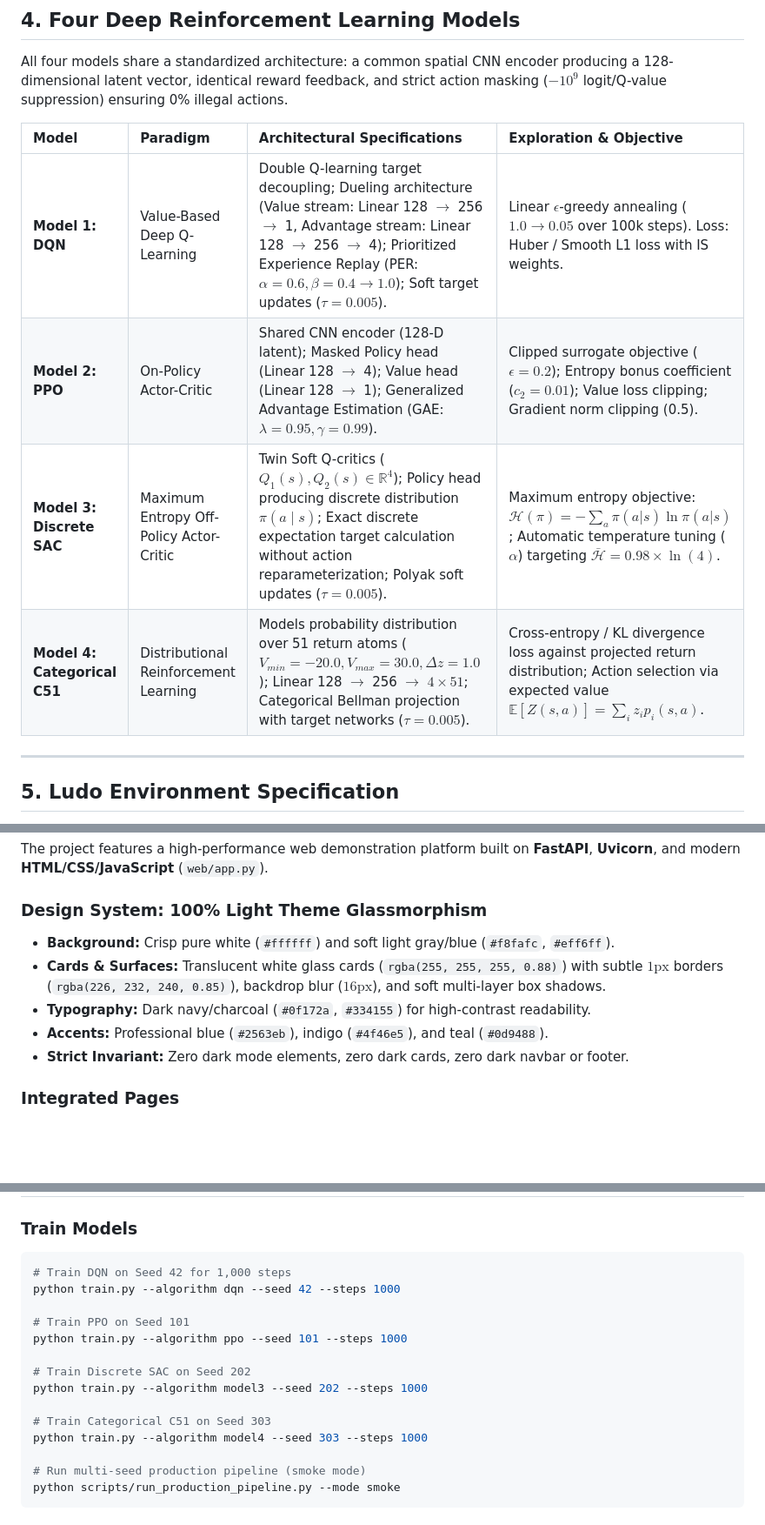
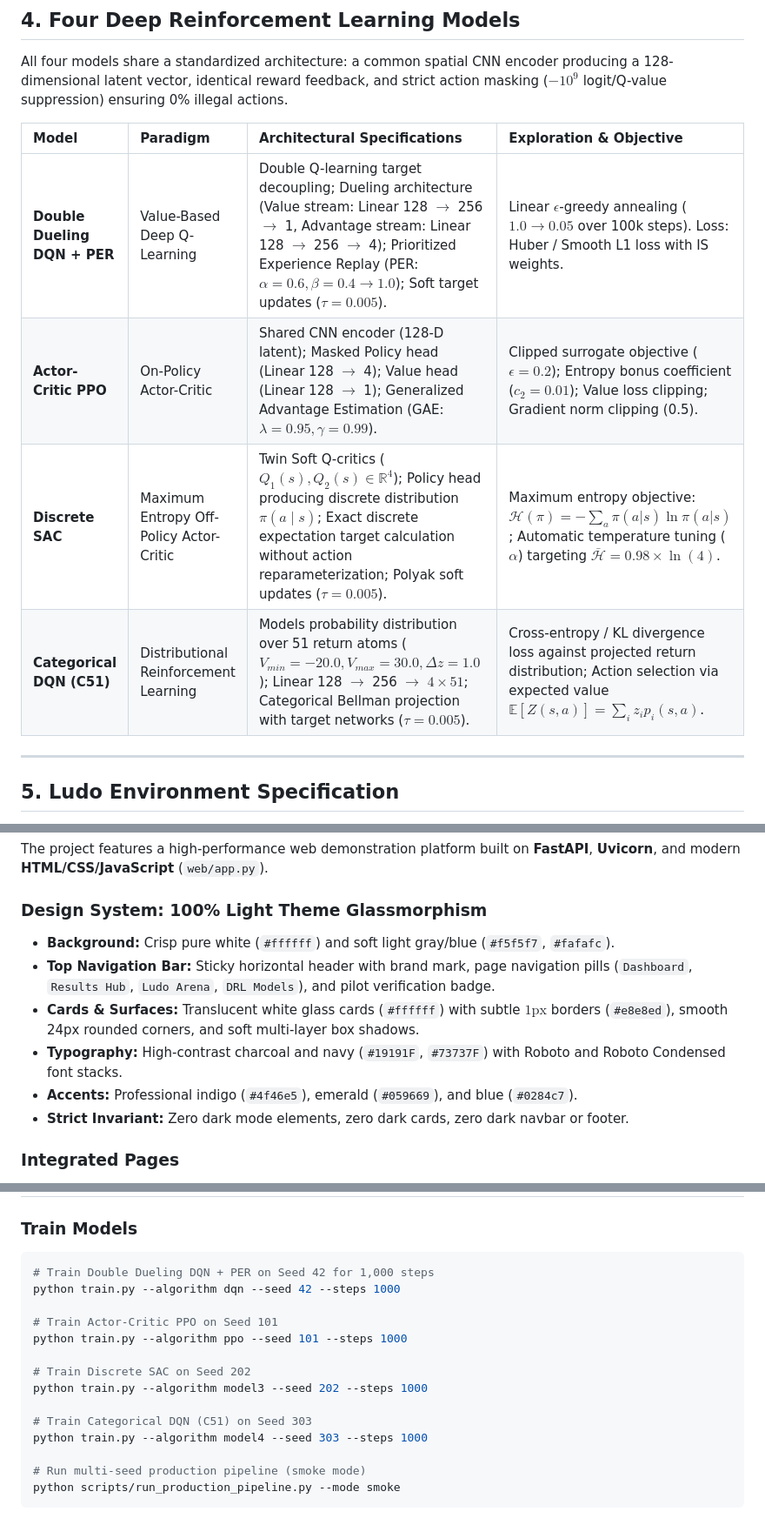
Before and after one commit to Nitinrajgor07/ludo-deep-reinforcement-learning, a Markdown page: README.md, 3 parts joined by grey strips. Shown at 87% size. Rendered like a GitHub page; blank space fills up the shorter version.

````diff
--- a/README.md
+++ b/README.md
@@ -50,10 +50,10 @@ All four models share a standardized architecture: a common spatial CNN encoder
 
 | Model | Paradigm | Architectural Specifications | Exploration & Objective |
 | :--- | :--- | :--- | :--- |
-| **Model 1: DQN** | Value-Based Deep Q-Learning | Double Q-learning target decoupling; Dueling architecture (Value stream: Linear 128 $\to$ 256 $\to$ 1, Advantage stream: Linear 128 $\to$ 256 $\to$ 4); Prioritized Experience Replay (PER: $\alpha=0.6, \beta=0.4 \to 1.0$); Soft target updates ($\tau=0.005$). | Linear $\epsilon$-greedy annealing ($1.0 \to 0.05$ over 100k steps). Loss: Huber / Smooth L1 loss with IS weights. |
-| **Model 2: PPO** | On-Policy Actor-Critic | Shared CNN encoder (128-D latent); Masked Policy head (Linear 128 $\to$ 4); Value head (Linear 128 $\to$ 1); Generalized Advantage Estimation (GAE: $\lambda=0.95, \gamma=0.99$). | Clipped surrogate objective ($\epsilon=0.2$); Entropy bonus coefficient ($c_2=0.01$); Value loss clipping; Gradient norm clipping (0.5). |
-| **Model 3: Discrete SAC** | Maximum Entropy Off-Policy Actor-Critic | Twin Soft Q-critics ($Q_1(s), Q_2(s) \in \mathbb{R}^4$); Policy head producing discrete distribution $\pi(a \mid s)$; Exact discrete expectation target calculation without action reparameterization; Polyak soft updates ($\tau=0.005$). | Maximum entropy objective: $\mathcal{H}(\pi) = -\sum_a \pi(a|s) \ln \pi(a|s)$; Automatic temperature tuning ($\alpha$) targeting $\bar{\mathcal{H}} = 0.98 \times \ln(4)$. |
-| **Model 4: Categorical C51** | Distributional Reinforcement Learning | Models probability distribution over 51 return atoms ($V_{min}=-20.0, V_{max}=30.0, \Delta z=1.0$); Linear 128 $\to$ 256 $\to$ $4 \times 51$; Categorical Bellman projection with target networks ($\tau=0.005$). | Cross-entropy / KL divergence loss against projected return distribution; Action selection via expected value $\mathbb{E}[Z(s, a)] = \sum_i z_i p_i(s, a)$. |
+| **Double Dueling DQN + PER** | Value-Based Deep Q-Learning | Double Q-learning target decoupling; Dueling architecture (Value stream: Linear 128 $\to$ 256 $\to$ 1, Advantage stream: Linear 128 $\to$ 256 $\to$ 4); Prioritized Experience Replay (PER: $\alpha=0.6, \beta=0.4 \to 1.0$); Soft target updates ($\tau=0.005$). | Linear $\epsilon$-greedy annealing ($1.0 \to 0.05$ over 100k steps). Loss: Huber / Smooth L1 loss with IS weights. |
+| **Actor-Critic PPO** | On-Policy Actor-Critic | Shared CNN encoder (128-D latent); Masked Policy head (Linear 128 $\to$ 4); Value head (Linear 128 $\to$ 1); Generalized Advantage Estimation (GAE: $\lambda=0.95, \gamma=0.99$). | Clipped surrogate objective ($\epsilon=0.2$); Entropy bonus coefficient ($c_2=0.01$); Value loss clipping; Gradient norm clipping (0.5). |
+| **Discrete SAC** | Maximum Entropy Off-Policy Actor-Critic | Twin Soft Q-critics ($Q_1(s), Q_2(s) \in \mathbb{R}^4$); Policy head producing discrete distribution $\pi(a \mid s)$; Exact discrete expectation target calculation without action reparameterization; Polyak soft updates ($\tau=0.005$). | Maximum entropy objective: $\mathcal{H}(\pi) = -\sum_a \pi(a|s) \ln \pi(a|s)$; Automatic temperature tuning ($\alpha$) targeting $\bar{\mathcal{H}} = 0.98 \times \ln(4)$. |
+| **Categorical DQN (C51)** | Distributional Reinforcement Learning | Models probability distribution over 51 return atoms ($V_{min}=-20.0, V_{max}=30.0, \Delta z=1.0$); Linear 128 $\to$ 256 $\to$ $4 \times 51$; Categorical Bellman projection with target networks ($\tau=0.005$). | Cross-entropy / KL divergence loss against projected return distribution; Action selection via expected value $\mathbb{E}[Z(s, a)] = \sum_i z_i p_i(s, a)$. |
 
 ---
 
@@ -167,10 +167,11 @@ The analysis pipeline (`phd_ludo_drl.analysis.statistical_pipeline`) processes r
 The project features a high-performance web demonstration platform built on **FastAPI**, **Uvicorn**, and modern **HTML/CSS/JavaScript** (`web/app.py`).
 
 ### Design System: 100% Light Theme Glassmorphism
-- **Background:** Crisp pure white (`#ffffff`) and soft light gray/blue (`#f8fafc`, `#eff6ff`).
-- **Cards & Surfaces:** Translucent white glass cards (`rgba(255, 255, 255, 0.88)`) with subtle $1\text{px}$ borders (`rgba(226, 232, 240, 0.85)`), backdrop blur ($16\text{px}$), and soft multi-layer box shadows.
-- **Typography:** Dark navy/charcoal (`#0f172a`, `#334155`) for high-contrast readability.
-- **Accents:** Professional blue (`#2563eb`), indigo (`#4f46e5`), and teal (`#0d9488`).
+- **Background:** Crisp pure white (`#ffffff`) and soft light gray/blue (`#f5f5f7`, `#fafafc`).
+- **Top Navigation Bar:** Sticky horizontal header with brand mark, page navigation pills (`Dashboard`, `Results Hub`, `Ludo Arena`, `DRL Models`), and pilot verification badge.
+- **Cards & Surfaces:** Translucent white glass cards (`#ffffff`) with subtle $1\text{px}$ borders (`#e8e8ed`), smooth 24px rounded corners, and soft multi-layer box shadows.
+- **Typography:** High-contrast charcoal and navy (`#19191F`, `#73737F`) with Roboto and Roboto Condensed font stacks.
+- **Accents:** Professional indigo (`#4f46e5`), emerald (`#059669`), and blue (`#0284c7`).
 - **Strict Invariant:** Zero dark mode elements, zero dark cards, zero dark navbar or footer.
 
 ### Integrated Pages
@@ -223,16 +224,16 @@ pip install -e ".[all]"
 
 ### Train Models
 ```bash
-# Train DQN on Seed 42 for 1,000 steps
+# Train Double Dueling DQN + PER on Seed 42 for 1,000 steps
 python train.py --algorithm dqn --seed 42 --steps 1000
 
-# Train PPO on Seed 101
+# Train Actor-Critic PPO on Seed 101
 python train.py --algorithm ppo --seed 101 --steps 1000
 
 # Train Discrete SAC on Seed 202
 python train.py --algorithm model3 --seed 202 --steps 1000
 
-# Train Categorical C51 on Seed 303
+# Train Categorical DQN (C51) on Seed 303
 python train.py --algorithm model4 --seed 303 --steps 1000
 
 # Run multi-seed production pipeline (smoke mode)
````
Also changed, not shown: other parts of README.md (+1 -1 lines), updateread.md (added).
